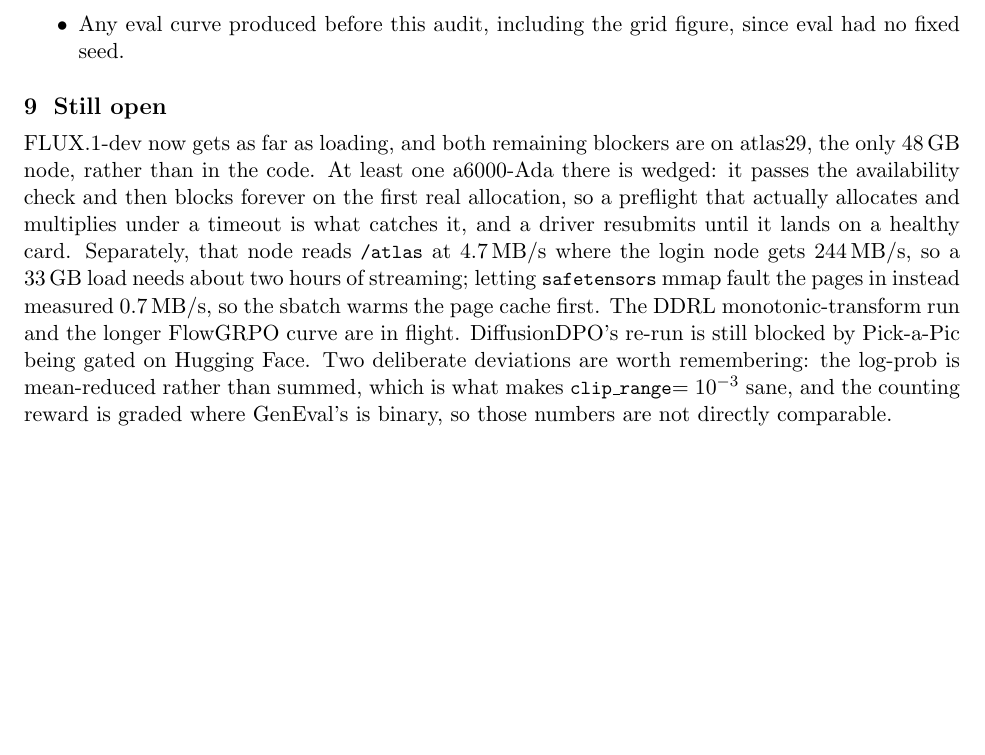
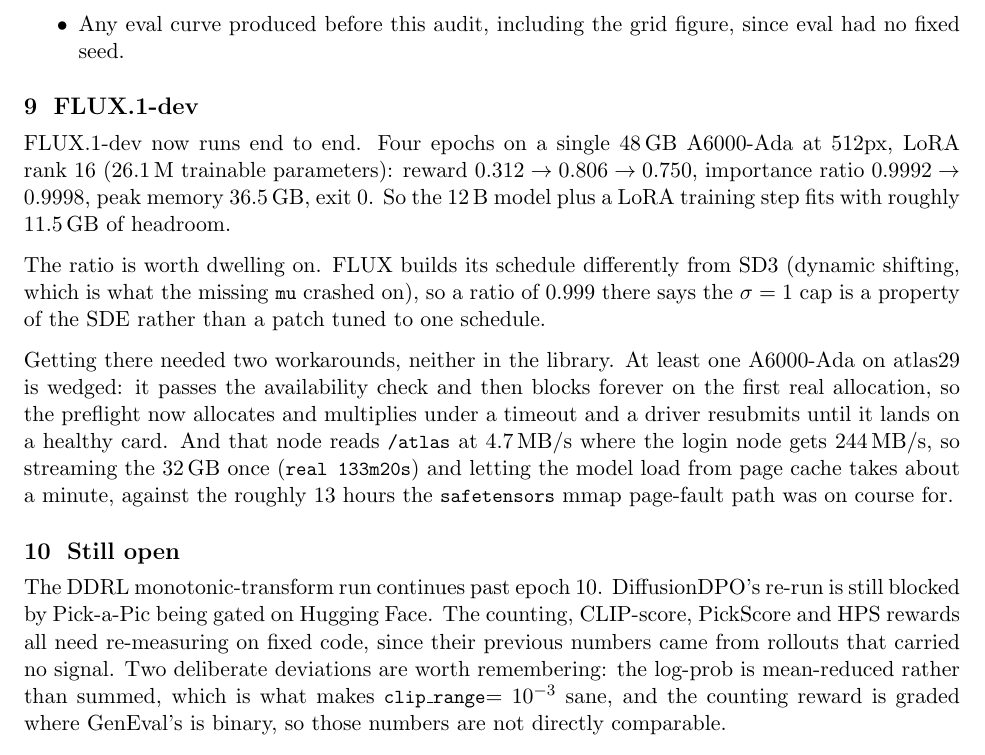
Before and after one commit to srijitiyer/diffusion-tinker, a LaTeX document (report/reproduction.tex): part of page 4 of 4, cut so that both start at the same text, the shorter picture padded with empty space. Compiled offline with pdfLaTeX.

Commit message:
FLUX.1-dev validated end to end: 36.5 GB peak, reward 0.312 -> 0.806
Four epochs on one 48GB A6000-Ada at 512px, LoRA rank 16 (26.1M trainable),
exit 0. Peak memory 36.5 GB, so the 12B model plus a LoRA training step fits with
~11.5 GB of headroom. Importance ratio 0.9992 -> 0.9998.

That ratio is the load-bearing number: FLUX builds its schedule differently from
SD3 (dynamic shifting, which is what the missing mu crashed on), so 0.999 there
shows the sigma=1 cap is a property of the SDE and not a patch fitted to one
schedule.

Two workarounds, neither in the library: the preflight now catches atlas29's
wedged GPU under a timeout and a driver retries, and streaming the 32GB once
(real 133m20s at that node's 4.7 MB/s) lets the model load from page cache in
about a minute rather than the ~13h the mmap page-fault path was heading for.

```diff
--- a/report/reproduction.tex
+++ b/report/reproduction.tex
@@ -140,9 +140,17 @@
 \item Any eval curve produced before this audit, including the grid figure, since eval had no fixed seed.
 \end{itemize}
 
+\section{FLUX.1-dev}
+
+FLUX.1-dev now runs end to end. Four epochs on a single 48\,GB A6000-Ada at 512px, LoRA rank 16 (26.1\,M trainable parameters): reward $0.312 \to 0.806 \to 0.750$, importance ratio $0.9992 \to 0.9998$, peak memory $36.5$\,GB, exit 0. So the 12\,B model plus a LoRA training step fits with roughly $11.5$\,GB of headroom.
+
+The ratio is worth dwelling on. FLUX builds its schedule differently from SD3 (dynamic shifting, which is what the missing \code{mu} crashed on), so a ratio of $0.999$ there says the $\sigma=1$ cap is a property of the SDE rather than a patch tuned to one schedule.
+
+Getting there needed two workarounds, neither in the library. At least one A6000-Ada on atlas29 is wedged: it passes the availability check and then blocks forever on the first real allocation, so the preflight now allocates and multiplies under a timeout and a driver resubmits until it lands on a healthy card. And that node reads \code{/atlas} at $4.7$\,MB/s where the login node gets $244$\,MB/s, so streaming the 32\,GB once (\code{real 133m20s}) and letting the model load from page cache takes about a minute, against the roughly 13 hours the \code{safetensors} mmap page-fault path was on course for.
+
 \section{Still open}
 
-FLUX.1-dev now gets as far as loading, and both remaining blockers are on atlas29, the only 48\,GB node, rather than in the code. At least one a6000-Ada there is wedged: it passes the availability check and then blocks forever on the first real allocation, so a preflight that actually allocates and multiplies under a timeout is what catches it, and a driver resubmits until it lands on a healthy card. Separately, that node reads \code{/atlas} at $4.7$\,MB/s where the login node gets $244$\,MB/s, so a 33\,GB load needs about two hours of streaming; letting \code{safetensors} mmap fault the pages in instead measured $0.7$\,MB/s, so the sbatch warms the page cache first. The DDRL monotonic-transform run and the longer FlowGRPO curve are in flight. DiffusionDPO's re-run is still blocked by Pick-a-Pic being gated on Hugging Face. Two deliberate deviations are worth remembering: the log-prob is mean-reduced rather than summed, which is what makes \code{clip\_range}$=10^{-3}$ sane, and the counting reward is graded where GenEval's is binary, so those numbers are not directly comparable.
+The DDRL monotonic-transform run continues past epoch 10. DiffusionDPO's re-run is still blocked by Pick-a-Pic being gated on Hugging Face. The counting, CLIP-score, PickScore and HPS rewards all need re-measuring on fixed code, since their previous numbers came from rollouts that carried no signal. Two deliberate deviations are worth remembering: the log-prob is mean-reduced rather than summed, which is what makes \code{clip\_range}$=10^{-3}$ sane, and the counting reward is graded where GenEval's is binary, so those numbers are not directly comparable.
 
 \vspace{0.5em}
 \noindent Code, tests, and the full audit: \url{https://github.com/srijitiyer/diffusion-tinker}.
```
Also changed, not shown: VALIDATION.md (+1 -1 lines), report/reproduction.pdf.
